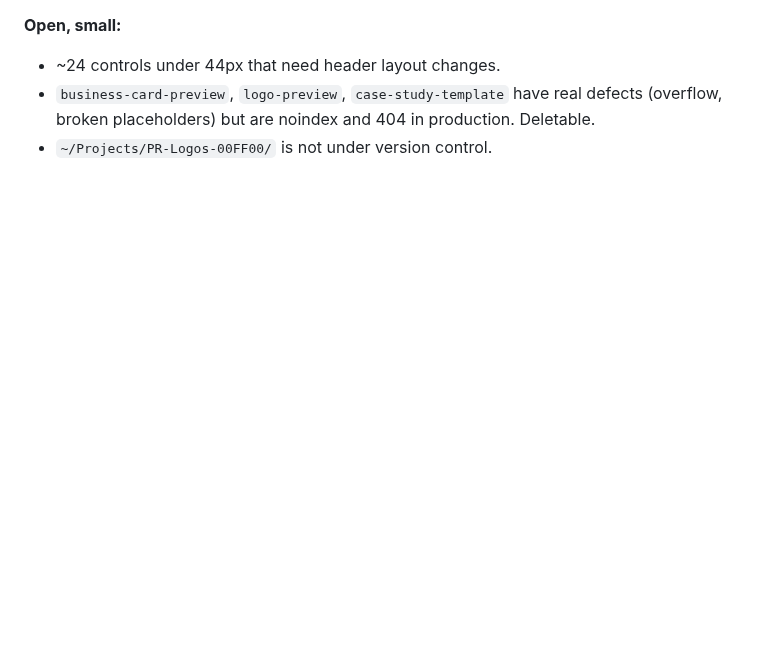
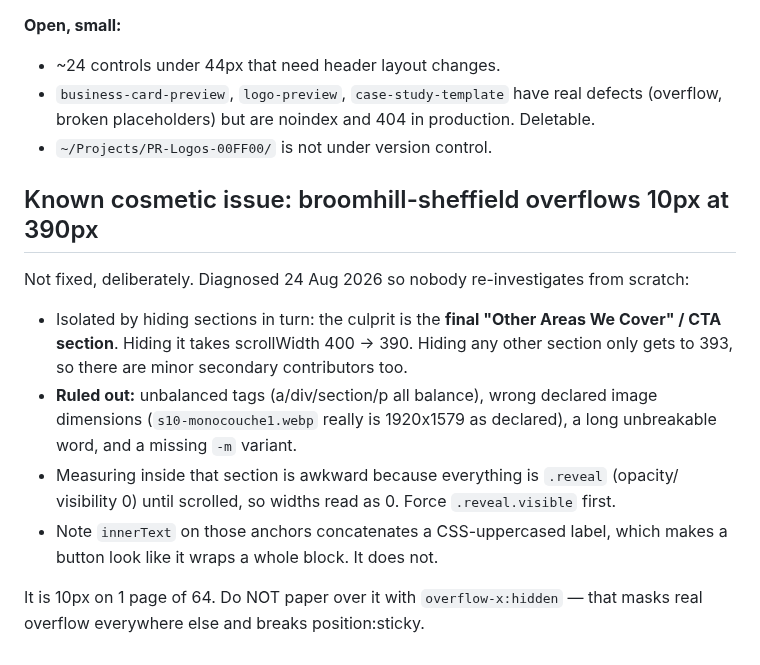
Before and after one commit to plastersolutionsltd-arch/plaster-rendering-site, a Markdown page: HANDOVER.md, the part around the change. Rendered like a GitHub page; blank space fills up the shorter version.

Commit message:
Log the broomhill overflow diagnosis; what has been ruled out
Co-Authored-By: Claude Opus 5 <noreply@anthropic.com>

```diff
--- a/HANDOVER.md
+++ b/HANDOVER.md
@@ -97,3 +97,22 @@ verbatim, CLS 0, no broken links or images, no mojibake, review count 108 everyw
 - `business-card-preview`, `logo-preview`, `case-study-template` have real defects
   (overflow, broken placeholders) but are noindex and 404 in production. Deletable.
 - `~/Projects/PR-Logos-00FF00/` is not under version control.
+
+
+## Known cosmetic issue: broomhill-sheffield overflows 10px at 390px
+
+Not fixed, deliberately. Diagnosed 24 Aug 2026 so nobody re-investigates from scratch:
+
+- Isolated by hiding sections in turn: the culprit is the **final "Other Areas We Cover"
+  / CTA section**. Hiding it takes scrollWidth 400 -> 390. Hiding any other section only
+  gets to 393, so there are minor secondary contributors too.
+- **Ruled out:** unbalanced tags (a/div/section/p all balance), wrong declared image
+  dimensions (`s10-monocouche1.webp` really is 1920x1579 as declared), a long unbreakable
+  word, and a missing `-m` variant.
+- Measuring inside that section is awkward because everything is `.reveal` (opacity/
+  visibility 0) until scrolled, so widths read as 0. Force `.reveal.visible` first.
+- Note `innerText` on those anchors concatenates a CSS-uppercased label, which makes a
+  button look like it wraps a whole block. It does not.
+
+It is 10px on 1 page of 64. Do NOT paper over it with `overflow-x:hidden` — that masks
+real overflow everywhere else and breaks position:sticky.
```
